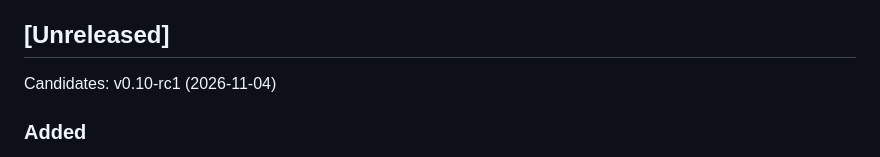
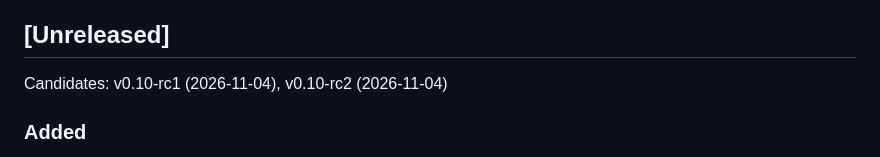
Before and after one commit to adamwp1993/weaksquare-chess-trainer, a Markdown page: CHANGELOG.md, the part around the change. GitHub-like rendering.

```diff
--- a/CHANGELOG.md
+++ b/CHANGELOG.md
@@ -12,7 +12,7 @@ Notable changes to WeakSquare Chess Trainer, newest first. The format follows [K
 - `python scripts/check_docs.py` checks this structure and that every requirement ID cited here exists.
 
 ## [Unreleased]
-Candidates: v0.10-rc1 (2026-11-04)
+Candidates: v0.10-rc1 (2026-11-04), v0.10-rc2 (2026-11-04)
 
 ### Added
 - **Show best moves** in Game Review: a switch, off by default and remembered, that hides the best-move arrow, the engine lines, *better was …* and the AI's better lines, so you can look for the better move yourself first. The eval graph, the symbols, why your move fails and the AI's text stay. [FR-11.35]
```
Also changed, not shown: ARCHITECTURE.md (+1 -0 lines), qa/QA-v0.10.md (+3 -0 lines), docs/img/coach-report.png, 2 other files.
